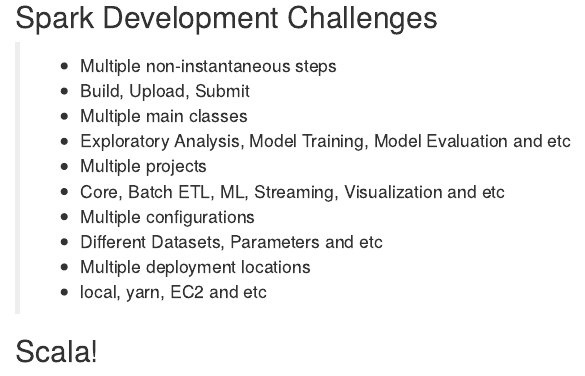
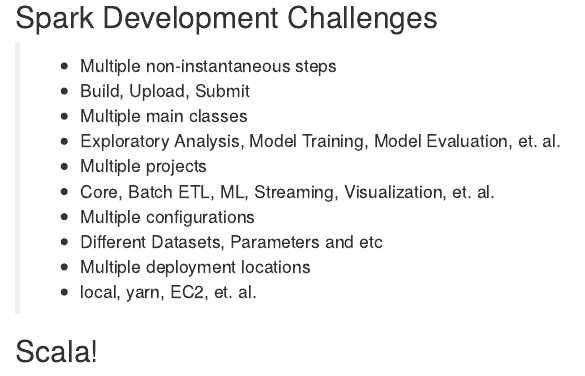
Before and after one commit to andrewrothstein/hakkalabs-dataeng-conf-20151115, an R Markdown document (02-nyc-spark-meetup-sbt-spark-submit.Rmd): the page in a window 1100 px wide, from 5620 px down. Rendered offline with R 4.5, knitr and Pandoc, with nearby package versions; drawn as R Markdown's standard HTML page in place of the format the file asks for.

Commit message:
feedback

```diff
--- a/02-nyc-spark-meetup-sbt-spark-submit.Rmd
+++ b/02-nyc-spark-meetup-sbt-spark-submit.Rmd
@@ -313,13 +313,13 @@
 > - Multiple non-instantaneous steps
     - Build, Upload, Submit
 > - Multiple main classes
-    - Exploratory Analysis, Model Training, Model Evaluation and etc
+    - Exploratory Analysis, Model Training, Model Evaluation, et. al.
 > - Multiple projects
-    - Core, Batch ETL, ML, Streaming, Visualization and etc
+    - Core, Batch ETL, ML, Streaming, Visualization, et. al.
 > - Multiple configurations
     - Different Datasets, Parameters and etc
 > - Multiple deployment locations
-    - local, yarn, EC2 and etc
+    - local, yarn, EC2, et. al.
 
 ## Scala! {.centered}
 
```
Also changed, not shown: 02-nyc-spark-meetup-sbt-spark-submit.html.
